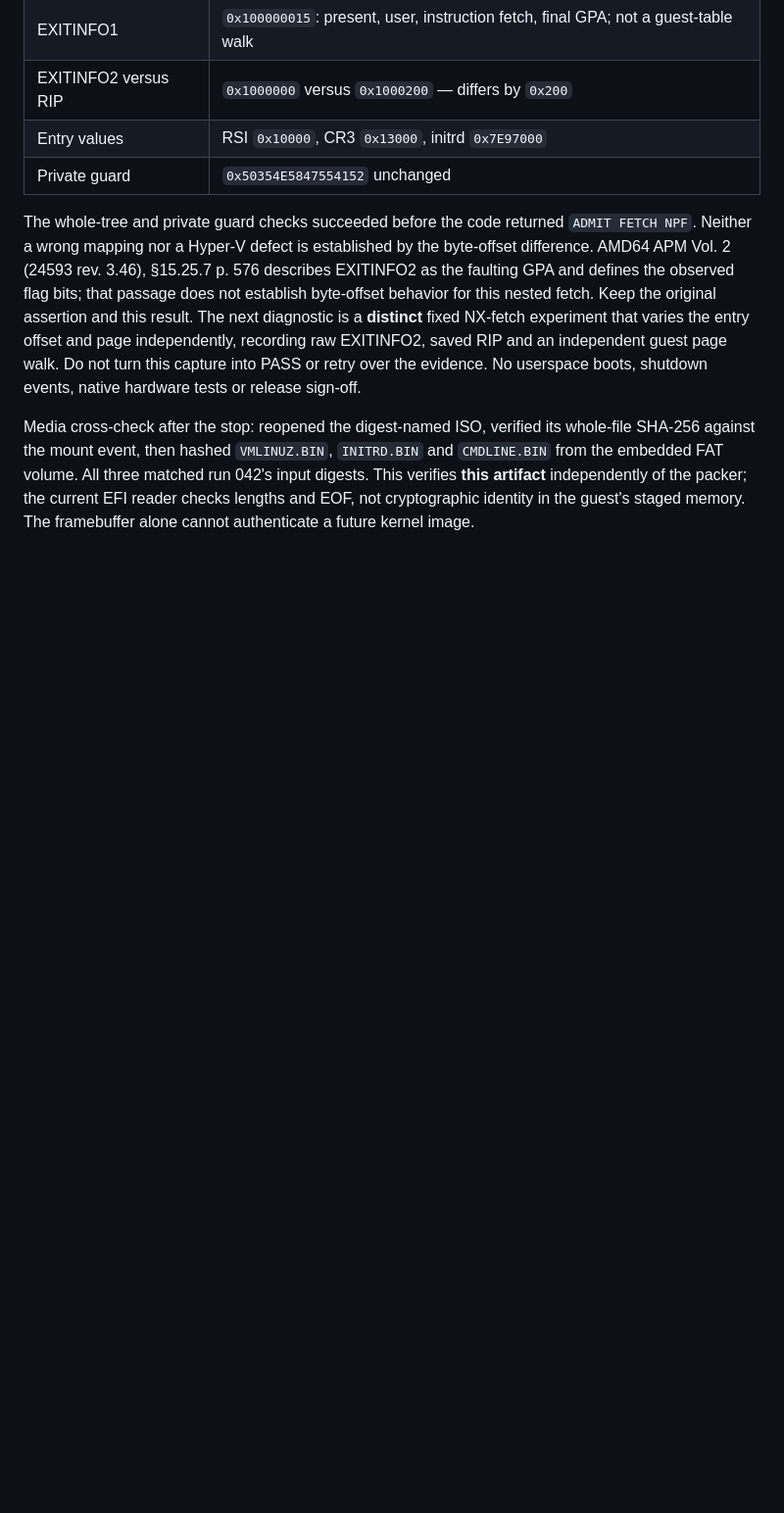
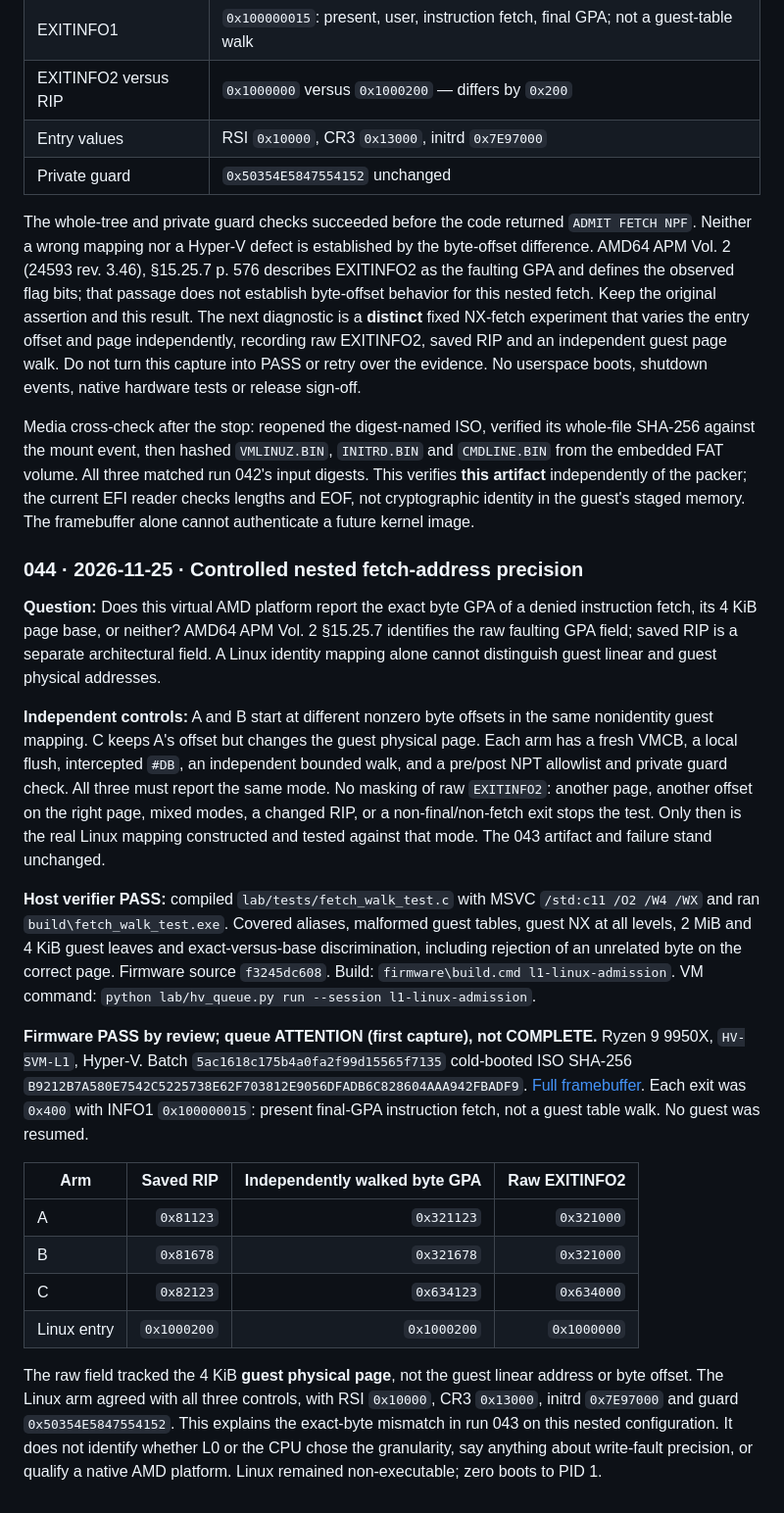
Before and after one commit to kuro1337WStuff/hv, a Markdown page: journal/test-report.md, the part around the change. Shown at 98% size. GitHub-like rendering; blank space fills up the shorter version.

```diff
--- a/journal/test-report.md
+++ b/journal/test-report.md
@@ -372,3 +372,22 @@ L1 read the three pinned inputs from the frozen ISO before `ExitBootServices`. A
 The whole-tree and private guard checks succeeded before the code returned `ADMIT FETCH NPF`. Neither a wrong mapping nor a Hyper-V defect is established by the byte-offset difference. AMD64 APM Vol. 2 (24593 rev. 3.46), §15.25.7 p. 576 describes EXITINFO2 as the faulting GPA and defines the observed flag bits; that passage does not establish byte-offset behavior for this nested fetch. Keep the original assertion and this result. The next diagnostic is a **distinct** fixed NX-fetch experiment that varies the entry offset and page independently, recording raw EXITINFO2, saved RIP and an independent guest page walk. Do not turn this capture into PASS or retry over the evidence. No userspace boots, shutdown events, native hardware tests or release sign-off.
 
 Media cross-check after the stop: reopened the digest-named ISO, verified its whole-file SHA-256 against the mount event, then hashed `VMLINUZ.BIN`, `INITRD.BIN` and `CMDLINE.BIN` from the embedded FAT volume. All three matched run 042's input digests. This verifies **this artifact** independently of the packer; the current EFI reader checks lengths and EOF, not cryptographic identity in the guest's staged memory. The framebuffer alone cannot authenticate a future kernel image.
+
+### 044 · 2026-11-25 · Controlled nested fetch-address precision
+
+**Question:** Does this virtual AMD platform report the exact byte GPA of a denied instruction fetch, its 4 KiB page base, or neither? AMD64 APM Vol. 2 §15.25.7 identifies the raw faulting GPA field; saved RIP is a separate architectural field. A Linux identity mapping alone cannot distinguish guest linear and guest physical addresses.
+
+**Independent controls:** A and B start at different nonzero byte offsets in the same nonidentity guest mapping. C keeps A's offset but changes the guest physical page. Each arm has a fresh VMCB, a local flush, intercepted `#DB`, an independent bounded walk, and a pre/post NPT allowlist and private guard check. All three must report the same mode. No masking of raw `EXITINFO2`: another page, another offset on the right page, mixed modes, a changed RIP, or a non-final/non-fetch exit stops the test. Only then is the real Linux mapping constructed and tested against that mode. The 043 artifact and failure stand unchanged.
+
+**Host verifier PASS:** compiled `lab/tests/fetch_walk_test.c` with MSVC `/std:c11 /O2 /W4 /WX` and ran `build\fetch_walk_test.exe`. Covered aliases, malformed guest tables, guest NX at all levels, 2 MiB and 4 KiB guest leaves and exact-versus-base discrimination, including rejection of an unrelated byte on the correct page. Firmware source `f3245dc608`. Build: `firmware\build.cmd l1-linux-admission`. VM command: `python lab/hv_queue.py run --session l1-linux-admission`.
+
+**Firmware PASS by review; queue ATTENTION (first capture), not COMPLETE.** Ryzen 9 9950X, `HV-SVM-L1`, Hyper-V. Batch `5ac1618c175b4a0fa2f99d15565f7135` cold-booted ISO SHA-256 `B9212B7A580E7542C5225738E62F703812E9056DFADB6C828604AAA942FBADF9`. [Full framebuffer](images/l1-linux-admission-044.png). Each exit was `0x400` with INFO1 `0x100000015`: present final-GPA instruction fetch, not a guest table walk. No guest was resumed.
+
+| Arm | Saved RIP | Independently walked byte GPA | Raw EXITINFO2 |
+|---|---:|---:|---:|
+| A | `0x81123` | `0x321123` | `0x321000` |
+| B | `0x81678` | `0x321678` | `0x321000` |
+| C | `0x82123` | `0x634123` | `0x634000` |
+| Linux entry | `0x1000200` | `0x1000200` | `0x1000000` |
+
+The raw field tracked the 4 KiB **guest physical page**, not the guest linear address or byte offset. The Linux arm agreed with all three controls, with RSI `0x10000`, CR3 `0x13000`, initrd `0x7E97000` and guard `0x50354E5847554152`. This explains the exact-byte mismatch in run 043 on this nested configuration. It does not identify whether L0 or the CPU chose the granularity, say anything about write-fault precision, or qualify a native AMD platform. Linux remained non-executable; zero boots to PID 1.
```
Also changed, not shown: journal/README.md (+8 -0 lines), journal/images/l1-linux-admission-044.png (added), 1 other file.
